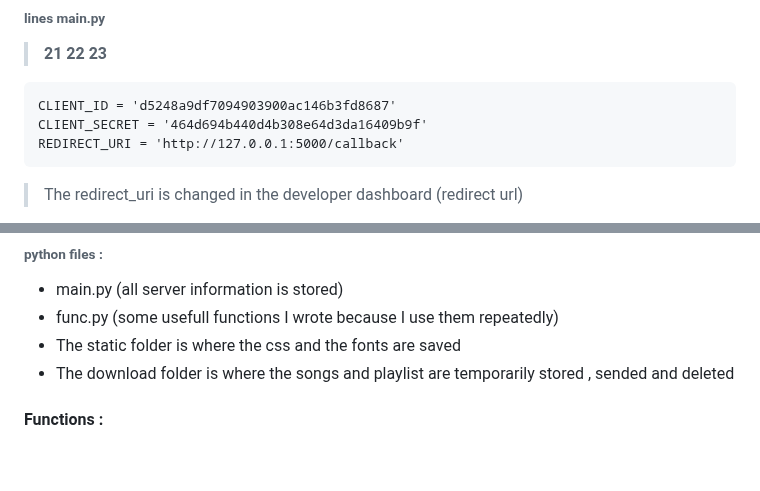
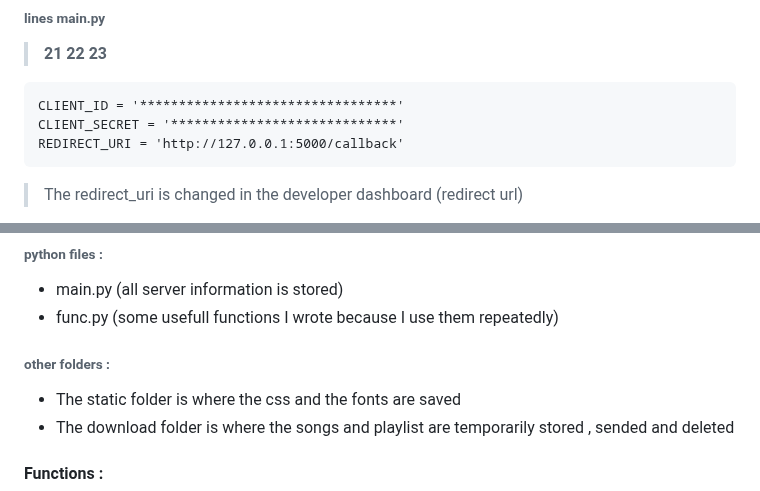
Before and after one commit to oskaroku00/CS50-final-project-spotify-and-youtube-downloader, a Markdown page: README.md, 2 parts joined by grey strips. Rendered like a GitHub page; blank space fills up the shorter version.

Commit message:
readme cahnges

```diff
--- a/README.md
+++ b/README.md
@@ -49,8 +49,8 @@ If you wan to download this project and use it you will need to sign up into the
 
 >  **21 22 23**
 
-    CLIENT_ID = 'd5248a9df7094903900ac146b3fd8687'
-    CLIENT_SECRET = '464d694b440d4b308e64d3da16409b9f'
+    CLIENT_ID = '*********************************'
+    CLIENT_SECRET = '*****************************'
     REDIRECT_URI = 'http://127.0.0.1:5000/callback'
 
 > The redirect_uri is changed in the developer dashboard (redirect url)
@@ -75,6 +75,9 @@ Additionally you also will need to change some **folder** **paths** which are co
 
 - main.py (all server information is stored)
 -  func.py (some usefull functions I wrote because I use them repeatedly)
+
+###### other folders :
+
 - The static folder is where the css and the fonts are saved
 - The download folder is where the songs and playlist are temporarily stored , sended and deleted
 
```
